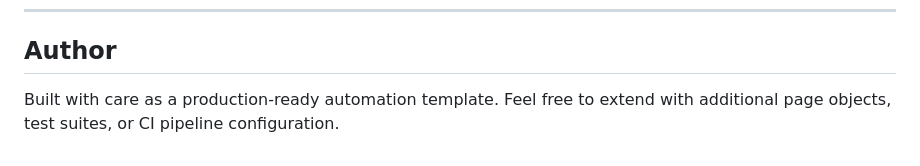
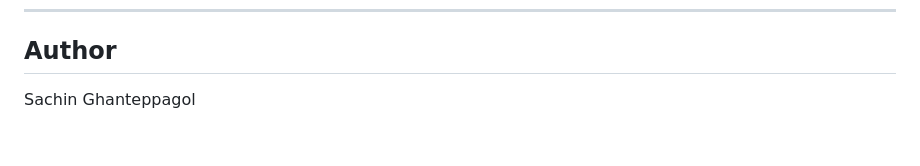
Before and after one commit to SachiG17/RobustFramework, a Markdown page: README.md, the part around the change. Rendered like a GitHub page.

```diff
--- a/README.md
+++ b/README.md
@@ -395,7 +395,4 @@ pipeline {
 ---
 
 ## Author
-
-
-
-Built with care as a production-ready automation template. Feel free to extend with additional page objects, test suites, or CI pipeline configuration.
+Sachin Ghanteppagol
```
